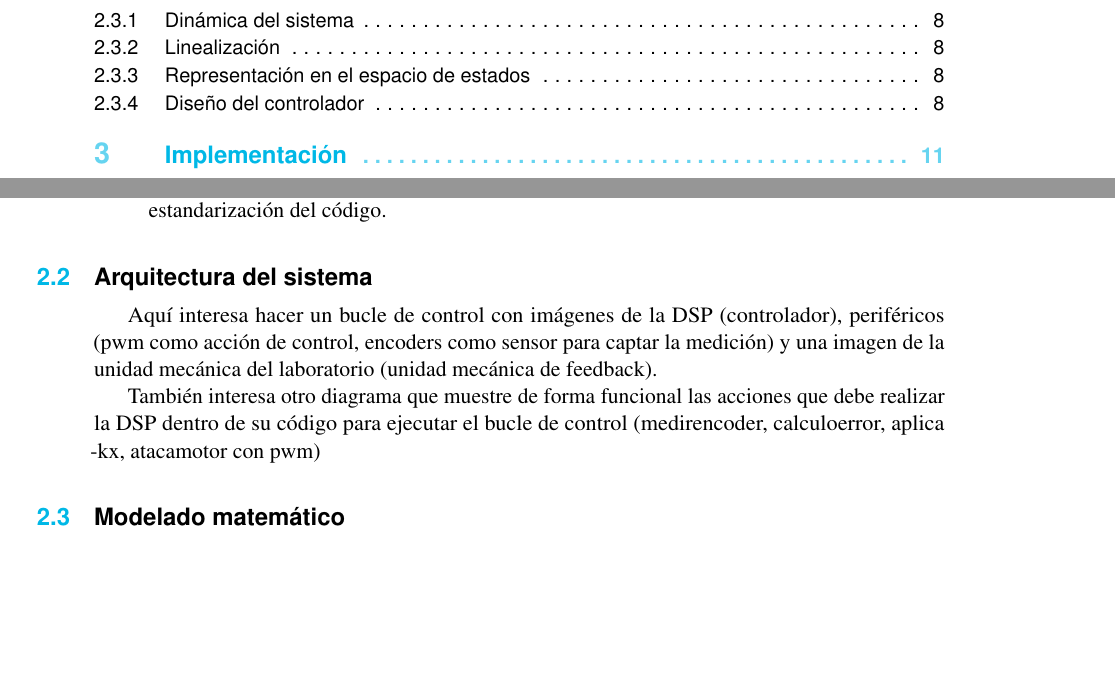
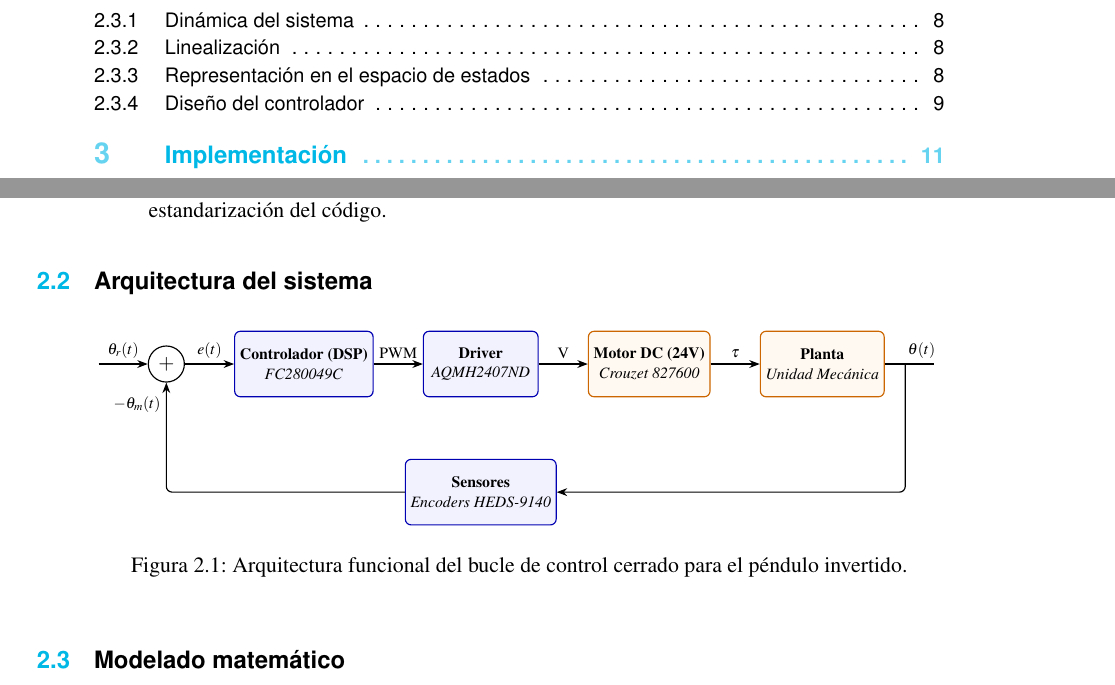
Before and after one commit to MPV247/TFG_Control_MiguelPorcar, a LaTeX book (memoria/main.tex): two parts of pages 3 and 8 of 19, joined at a grey line, cut so that both start at the same text, the shorter picture padded with empty space. Compiled offline with pdfLaTeX.

Commit message:
Inicio de la arquitectura

```diff
--- a/memoria/main.tex
+++ b/memoria/main.tex
@@ -52,7 +52,7 @@
 %IMPORTS MAPA MENTAL
 \usepackage{tikz,times}
 \usepackage{verbatim}
-
+\usetikzlibrary{positioning, arrows.meta, shapes.geometric}
 %\usepackage[paperwidth=25cm,paperheight=22cm,left=1cm,top=1cm]{geometry}
 
 \usetikzlibrary{mindmap,trees,backgrounds}
@@ -233,9 +233,76 @@ Los requisitos no funcionales, describen como debe comportarse el sistema y son
 \end{itemize}
 
 \section{Arquitectura del sistema}
-Aquí interesa hacer un bucle de control con imágenes de la DSP (controlador), periféricos (pwm como acción de control, encoders como sensor para captar la medición) y una imagen de la unidad mecánica del laboratorio (unidad mecánica de feedback).
+\begin{figure}[htbp]
+	\centering
+	\resizebox{\textwidth}{!}{
+		\begin{tikzpicture}[
+			node distance=1.5cm and 1.2cm,
+			% Estilo para electrónica/control
+			elec_block/.style={draw=blue!70!black, thick, rectangle, minimum height=1.6cm, minimum width=2.8cm, align=center, rounded corners, fill=blue!5},
+			% Estilo para mecánica/física
+			mech_block/.style={draw=orange!80!black, thick, rectangle, minimum height=1.6cm, minimum width=2.8cm, align=center, rounded corners, fill=orange!5},
+			% Estilo del sumador
+			sum/.style={draw, circle, thick, minimum size=0.8cm},
+			input/.style={coordinate},
+			output/.style={coordinate},
+			% Estilo de las flechas
+			arrow/.style={-{Stealth[scale=1.1]}, thick, rounded corners}
+			]
 
-También interesa otro diagrama que muestre de forma funcional las acciones que debe realizar la DSP dentro de su código para ejecutar el bucle de control (medirencoder, calculoerror, aplica -kx, atacamotor con pwm)
+			% --- Nodos del Bucle Directo ---
+			\node [input, name=input] {};
+
+			\node [sum, right=of input] (sum) {\Large $+$};
+
+			\node [elec_block, right=of sum] (dsp) {
+				\textbf{Controlador (DSP)}\\
+				\textit{FC280049C}
+			};
+
+			\node [elec_block, right=of dsp] (driver) {
+				\textbf{Driver}\\
+				\textit{AQMH2407ND}
+			};
+
+			\node [mech_block, right=of driver] (motor) {
+				\textbf{Motor DC (24V)}\\
+				\textit{Crouzet 827600}
+			};
+
+			\node [mech_block, right=of motor] (planta) {
+				\textbf{Planta}\\
+				\textit{Unidad Mecánica}
+			};
+
+			\node [output, right=of planta] (out) {};
+
+			% --- Nodo de Realimentación ---
+			% Posicionado en el centro del sistema para mayor simetría
+			\node [elec_block, below=1.5cm of driver] (sensor) {
+				\textbf{Sensores}\\
+				\textit{Encoders HEDS-9140}
+			};
+
+			% --- Conexiones (Flechas) ---
+			\draw [arrow] (input) -- node [above] {$\theta_r(t)$} (sum);
+			\draw [arrow] (sum) -- node [above] {$e(t)$} (dsp);
+			\draw [arrow] (dsp) -- node [above] {PWM} (driver);
+			\draw [arrow] (driver) -- node [above] {V} (motor);
+			\draw [arrow] (motor) -- node [above] {$\tau$} (planta);
+
+			% Salida
+			\draw [thick] (planta) -- (out) node [near end, above] {$\theta(t)$};
+
+			% Realimentación
+			\draw [arrow] (planta.east) ++(0.5,0) |- (sensor.east);
+			\draw [arrow] (sensor.west) -| node [pos=0.9, left] {$-\theta_m(t)$} (sum.south);
+
+		\end{tikzpicture}
+	}
+	\caption{Arquitectura funcional del bucle de control cerrado para el péndulo invertido.}
+	\label{fig:arquitectura_bucle_cerrado}
+\end{figure}
 
 \section{Modelado matemático}
 \subsection{Dinámica del sistema}
```
Also changed, not shown: memoria/main.pdf.
